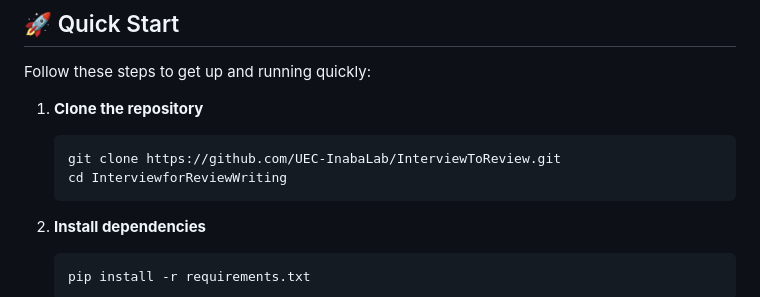
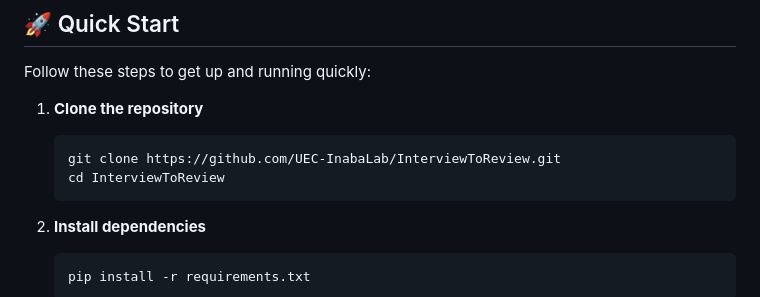
Before and after one commit to UEC-InabaLab/InterviewToReview, a Markdown page: README.md, the part around the change. GitHub-like rendering.

````diff
--- a/README.md
+++ b/README.md
@@ -41,7 +41,7 @@ Follow these steps to get up and running quickly:
 
    ```bash
    git clone https://github.com/UEC-InabaLab/InterviewToReview.git
-   cd InterviewforReviewWriting
+   cd InterviewToReview
    ```
 
 2. **Install dependencies**
````
